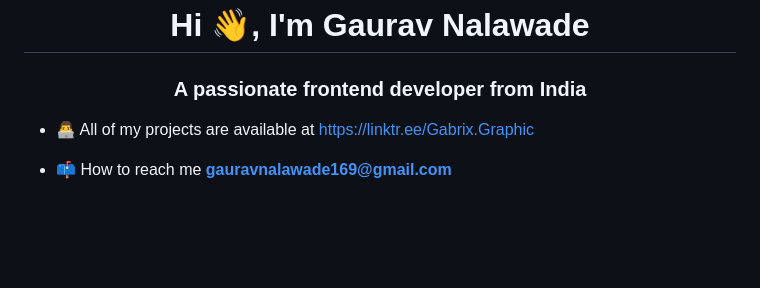
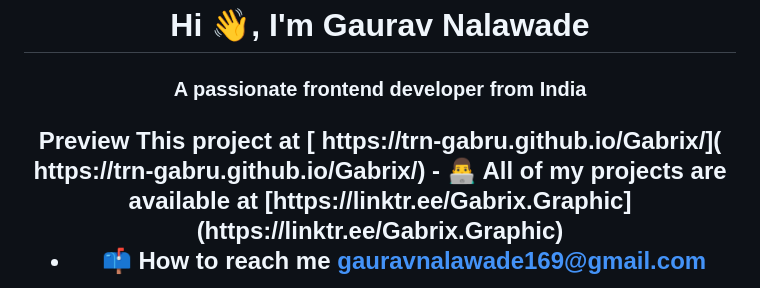
Before and after one commit to trn-gabru/Gabrix, a Markdown page: README.md, the part around the change. Drawn GitHub-style; blank space fills up the shorter version.

```diff
--- a/README.md
+++ b/README.md
@@ -1,6 +1,6 @@
 <h1 align="center">Hi 👋, I'm Gaurav Nalawade</h1>
 <h3 align="center">A passionate frontend developer from India</h3>
-
+<h2 align="center"> Preview This project at [ https://trn-gabru.github.io/Gabrix/]( https://trn-gabru.github.io/Gabrix/) </h3>
 - 👨‍💻 All of my projects are available at [https://linktr.ee/Gabrix.Graphic](https://linktr.ee/Gabrix.Graphic)
 
 - 📫 How to reach me **gauravnalawade169@gmail.com**
```
